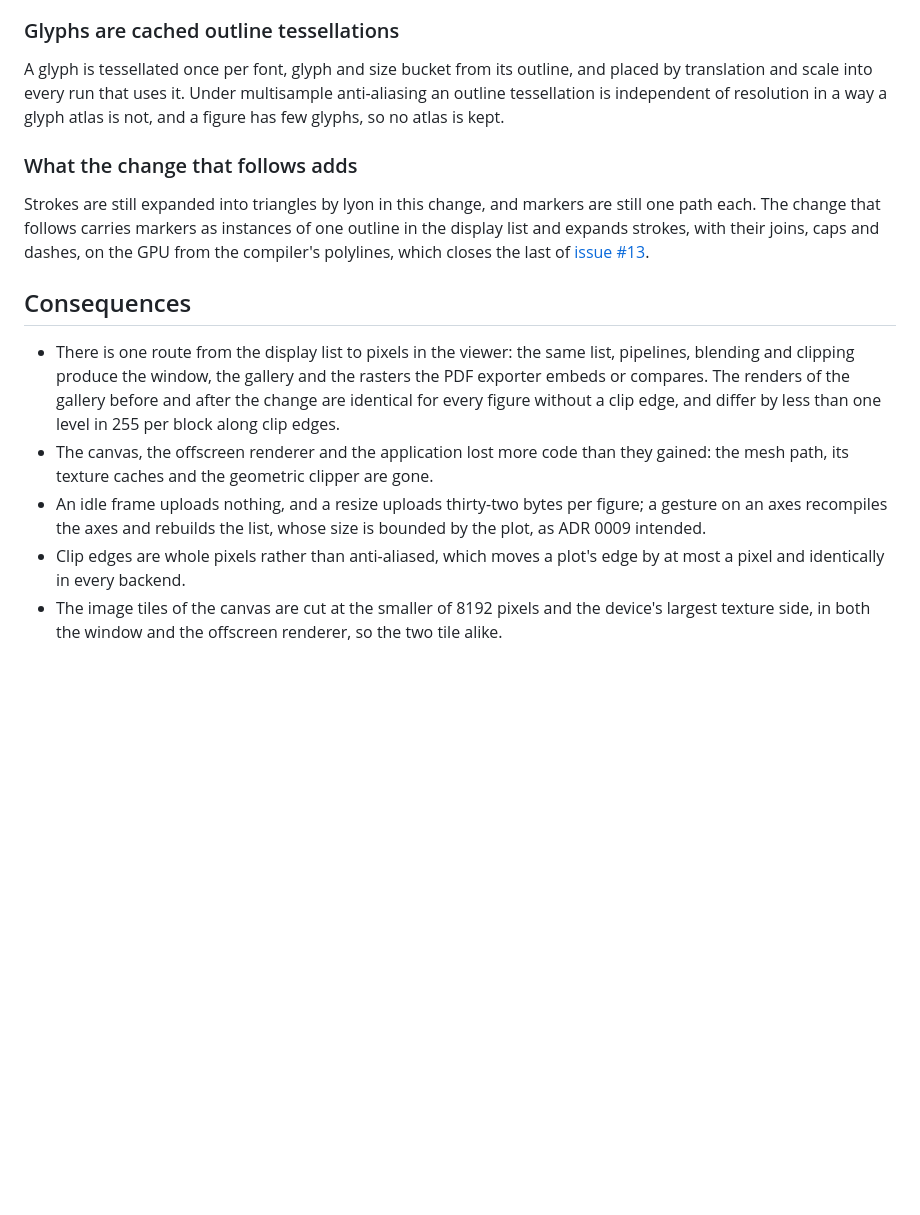
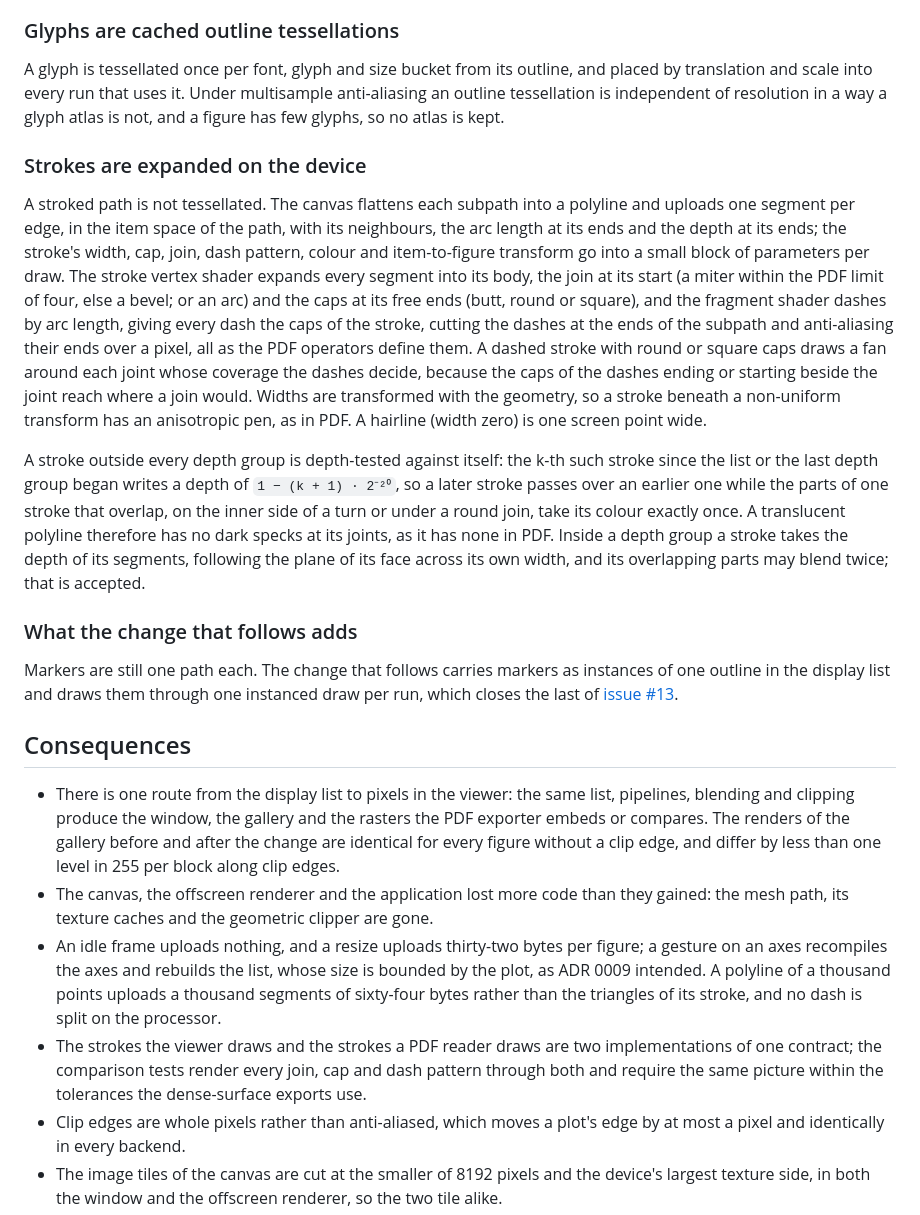
Before and after one commit to thclark/ironlab, a Markdown page: docs/adrs/0014-wgpu-canvas.md, the part around the change. Drawn GitHub-style; blank space fills up the shorter version.

Commit message:
DOC: Describe the strokes the canvas draws on the GPU
ADR 0014 records how a stroke is expanded on the device, how a dashed
stroke's caps decide the fan around a joint, how a stroke outside a
depth group is kept from blending with itself, and what the change
that follows adds for markers. The architecture reference describes
the segments and parameters a stroke becomes.

```diff
--- a/docs/adrs/0014-wgpu-canvas.md
+++ b/docs/adrs/0014-wgpu-canvas.md
@@ -26,15 +26,22 @@ Every draw is cut by the scissor rectangle of its clip, rounded to whole pixels
 
 A glyph is tessellated once per font, glyph and size bucket from its outline, and placed by translation and scale into every run that uses it. Under multisample anti-aliasing an outline tessellation is independent of resolution in a way a glyph atlas is not, and a figure has few glyphs, so no atlas is kept.
 
+### Strokes are expanded on the device
+
+A stroked path is not tessellated. The canvas flattens each subpath into a polyline and uploads one segment per edge, in the item space of the path, with its neighbours, the arc length at its ends and the depth at its ends; the stroke's width, cap, join, dash pattern, colour and item-to-figure transform go into a small block of parameters per draw. The stroke vertex shader expands every segment into its body, the join at its start (a miter within the PDF limit of four, else a bevel; or an arc) and the caps at its free ends (butt, round or square), and the fragment shader dashes by arc length, giving every dash the caps of the stroke, cutting the dashes at the ends of the subpath and anti-aliasing their ends over a pixel, all as the PDF operators define them. A dashed stroke with round or square caps draws a fan around each joint whose coverage the dashes decide, because the caps of the dashes ending or starting beside the joint reach where a join would. Widths are transformed with the geometry, so a stroke beneath a non-uniform transform has an anisotropic pen, as in PDF. A hairline (width zero) is one screen point wide.
+
+A stroke outside every depth group is depth-tested against itself: the k-th such stroke since the list or the last depth group began writes a depth of `1 − (k + 1) · 2⁻²⁰`, so a later stroke passes over an earlier one while the parts of one stroke that overlap, on the inner side of a turn or under a round join, take its colour exactly once. A translucent polyline therefore has no dark specks at its joints, as it has none in PDF. Inside a depth group a stroke takes the depth of its segments, following the plane of its face across its own width, and its overlapping parts may blend twice; that is accepted.
+
 ### What the change that follows adds
 
-Strokes are still expanded into triangles by lyon in this change, and markers are still one path each. The change that follows carries markers as instances of one outline in the display list and expands strokes, with their joins, caps and dashes, on the GPU from the compiler's polylines, which closes the last of [issue #13](https://github.com/thclark/ironlab/issues/13).
+Markers are still one path each. The change that follows carries markers as instances of one outline in the display list and draws them through one instanced draw per run, which closes the last of [issue #13](https://github.com/thclark/ironlab/issues/13).
 
 ## Consequences
 
 - There is one route from the display list to pixels in the viewer: the same list, pipelines, blending and clipping produce the window, the gallery and the rasters the PDF exporter embeds or compares. The renders of the gallery before and after the change are identical for every figure without a clip edge, and differ by less than one level in 255 per block along clip edges.
 - The canvas, the offscreen renderer and the application lost more code than they gained: the mesh path, its texture caches and the geometric clipper are gone.
-- An idle frame uploads nothing, and a resize uploads thirty-two bytes per figure; a gesture on an axes recompiles the axes and rebuilds the list, whose size is bounded by the plot, as ADR 0009 intended.
+- An idle frame uploads nothing, and a resize uploads thirty-two bytes per figure; a gesture on an axes recompiles the axes and rebuilds the list, whose size is bounded by the plot, as ADR 0009 intended. A polyline of a thousand points uploads a thousand segments of sixty-four bytes rather than the triangles of its stroke, and no dash is split on the processor.
+- The strokes the viewer draws and the strokes a PDF reader draws are two implementations of one contract; the comparison tests render every join, cap and dash pattern through both and require the same picture within the tolerances the dense-surface exports use.
 - Clip edges are whole pixels rather than anti-aliased, which moves a plot's edge by at most a pixel and identically in every backend.
 - The image tiles of the canvas are cut at the smaller of 8192 pixels and the device's largest texture side, in both the window and the offscreen renderer, so the two tile alike.
 - [Issue #1](https://github.com/thclark/ironlab/issues/1) replays the same list into an integer target using the node every draw records.
```
Also changed, not shown: docs/reference/architecture.md (+1 -1 lines).
